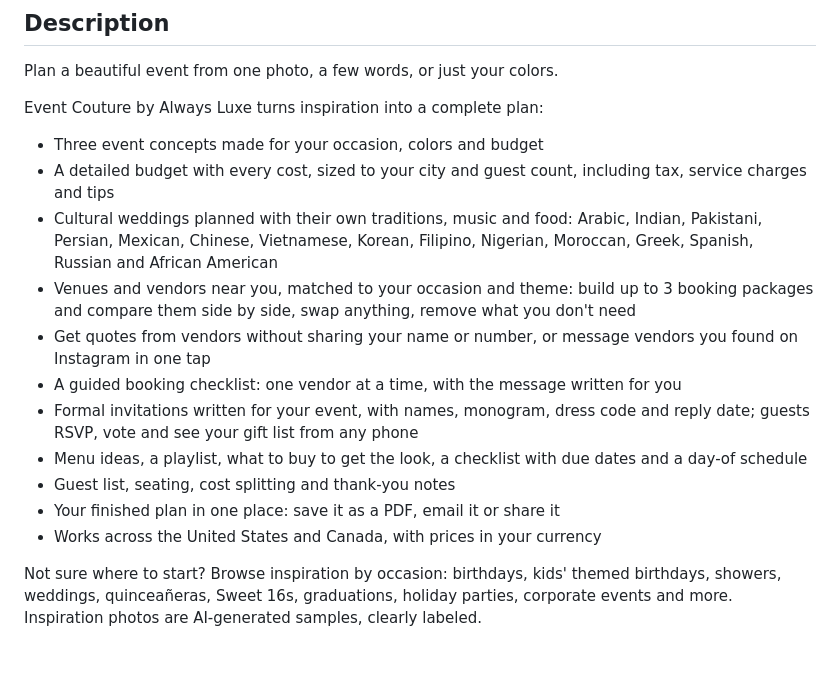
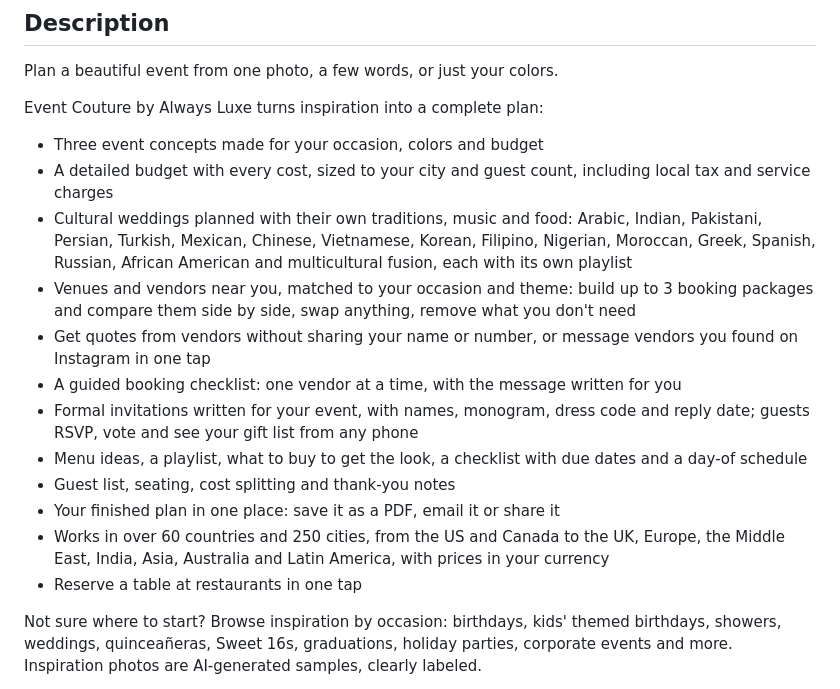
Before and after one commit to framephotostudio/eventcouture, a Markdown page: store/listing.md, the part around the change. GitHub-like rendering; blank space fills up the shorter version.

Commit message:
Store listing: worldwide, Turkish and fusion weddings, playlists, reserve a table
Co-Authored-By: Claude Opus 5.5 <noreply@anthropic.com>
Claude-Session: https://claude.ai/code/session_01VrtsSF9FNeZBiL7VvoQH3m

```diff
--- a/store/listing.md
+++ b/store/listing.md
@@ -15,8 +15,8 @@ Plan a beautiful event from one photo, a few words, or just your colors.
 
 Event Couture by Always Luxe turns inspiration into a complete plan:
 - Three event concepts made for your occasion, colors and budget
-- A detailed budget with every cost, sized to your city and guest count, including tax, service charges and tips
-- Cultural weddings planned with their own traditions, music and food: Arabic, Indian, Pakistani, Persian, Mexican, Chinese, Vietnamese, Korean, Filipino, Nigerian, Moroccan, Greek, Spanish, Russian and African American
+- A detailed budget with every cost, sized to your city and guest count, including local tax and service charges
+- Cultural weddings planned with their own traditions, music and food: Arabic, Indian, Pakistani, Persian, Turkish, Mexican, Chinese, Vietnamese, Korean, Filipino, Nigerian, Moroccan, Greek, Spanish, Russian, African American and multicultural fusion, each with its own playlist
 - Venues and vendors near you, matched to your occasion and theme: build up to 3 booking packages and compare them side by side, swap anything, remove what you don't need
 - Get quotes from vendors without sharing your name or number, or message vendors you found on Instagram in one tap
 - A guided booking checklist: one vendor at a time, with the message written for you
@@ -24,7 +24,8 @@ Event Couture by Always Luxe turns inspiration into a complete plan:
 - Menu ideas, a playlist, what to buy to get the look, a checklist with due dates and a day-of schedule
 - Guest list, seating, cost splitting and thank-you notes
 - Your finished plan in one place: save it as a PDF, email it or share it
-- Works across the United States and Canada, with prices in your currency
+- Works in over 60 countries and 250 cities, from the US and Canada to the UK, Europe, the Middle East, India, Asia, Australia and Latin America, with prices in your currency
+- Reserve a table at restaurants in one tap
 
 Not sure where to start? Browse inspiration by occasion: birthdays, kids' themed birthdays, showers, weddings, quinceañeras, Sweet 16s, graduations, holiday parties, corporate events and more. Inspiration photos are AI-generated samples, clearly labeled.
 
```
